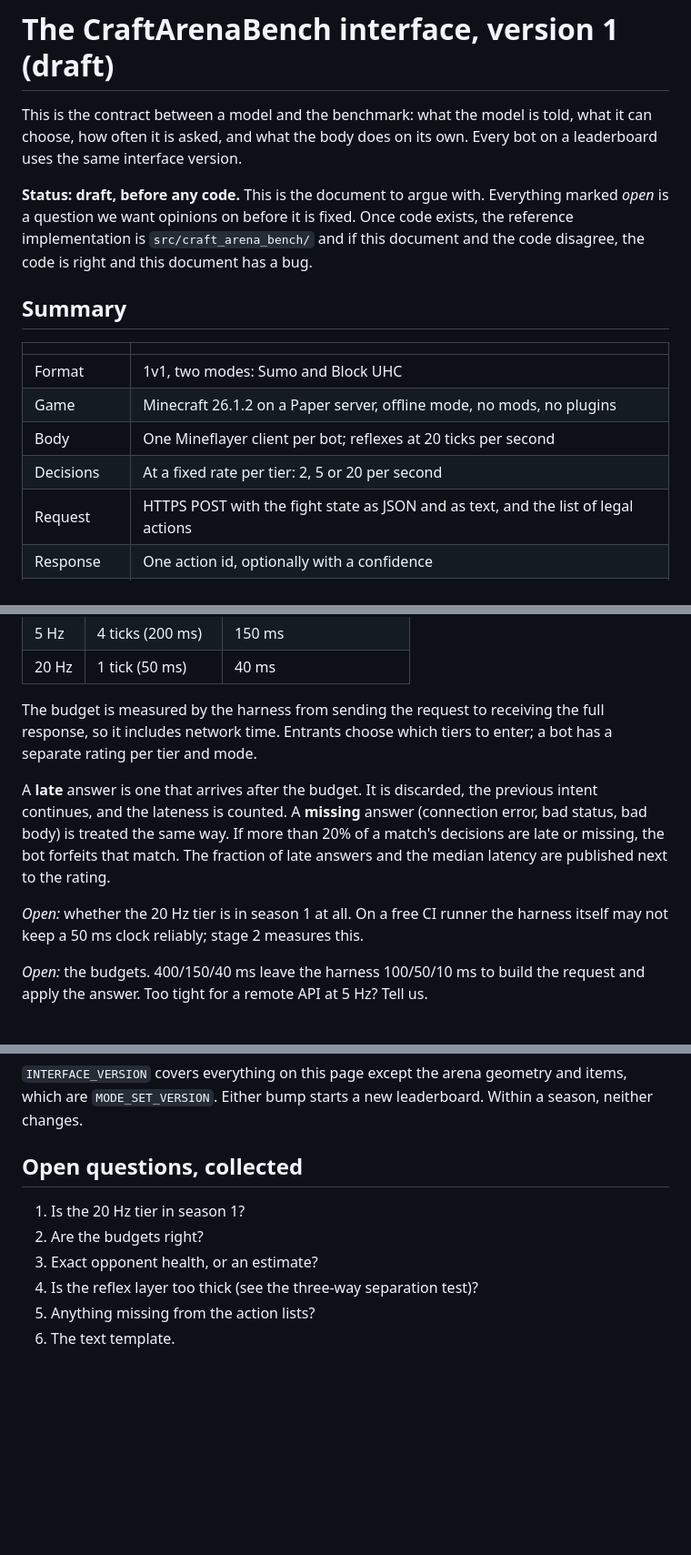
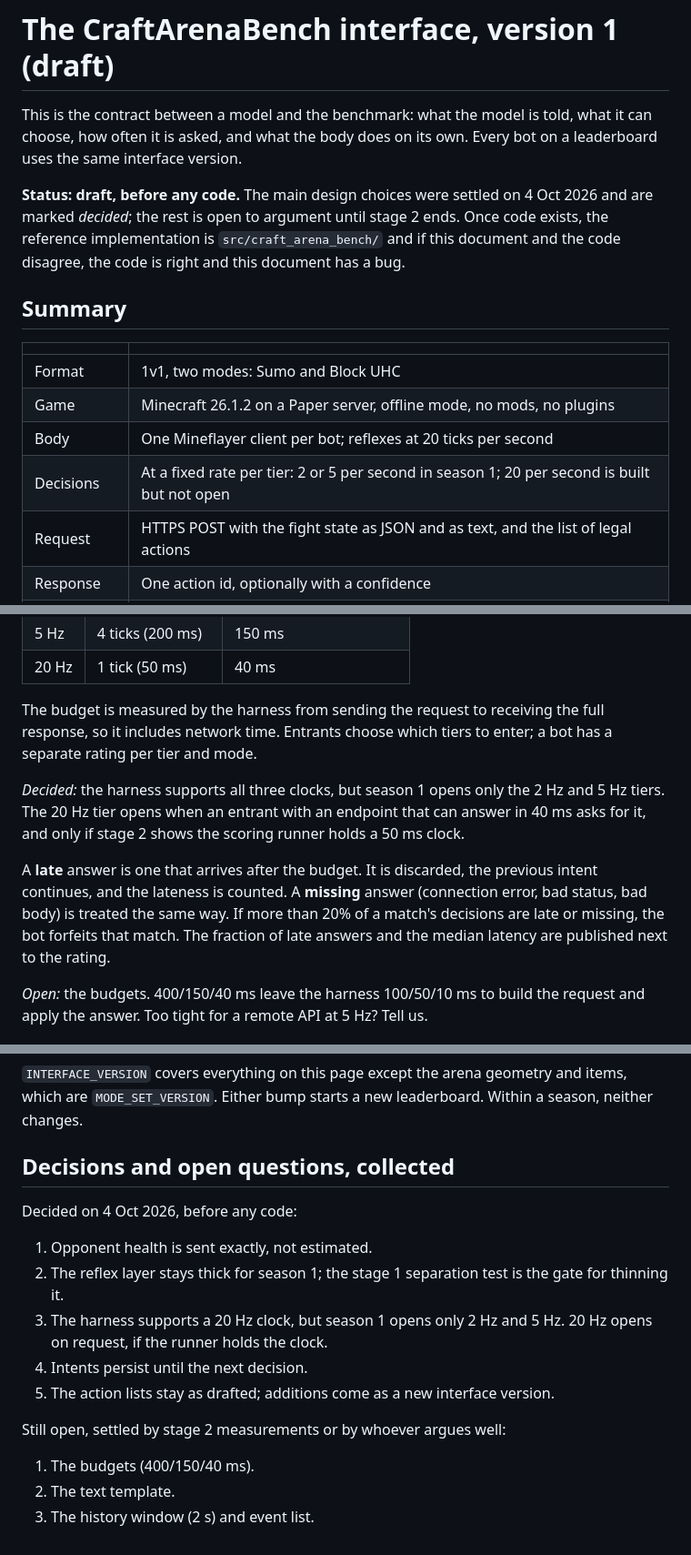
Before and after one commit to yogyam/craft-arena-bench, a Markdown page: docs/INTERFACE.md, 3 parts joined by grey strips. Shown at 91% size. Drawn GitHub-style; blank space fills up the shorter version.

Commit message:
Settle the five interface decisions: exact health, thick reflexes, 20 Hz built but closed, persistent intents, fixed action lists
Co-Authored-By: Claude Fable 5.1 <noreply@anthropic.com>

```diff
--- a/docs/INTERFACE.md
+++ b/docs/INTERFACE.md
@@ -2,7 +2,7 @@
 
 This is the contract between a model and the benchmark: what the model is told, what it can choose, how often it is asked, and what the body does on its own. Every bot on a leaderboard uses the same interface version.
 
-**Status: draft, before any code.** This is the document to argue with. Everything marked *open* is a question we want opinions on before it is fixed. Once code exists, the reference implementation is `src/craft_arena_bench/` and if this document and the code disagree, the code is right and this document has a bug.
+**Status: draft, before any code.** The main design choices were settled on 4 Oct 2026 and are marked *decided*; the rest is open to argument until stage 2 ends. Once code exists, the reference implementation is `src/craft_arena_bench/` and if this document and the code disagree, the code is right and this document has a bug.
 
 ## Summary
 
@@ -11,7 +11,7 @@ This is the contract between a model and the benchmark: what the model is told,
 | Format | 1v1, two modes: Sumo and Block UHC |
 | Game | Minecraft 26.1.2 on a Paper server, offline mode, no mods, no plugins |
 | Body | One Mineflayer client per bot; reflexes at 20 ticks per second |
-| Decisions | At a fixed rate per tier: 2, 5 or 20 per second |
+| Decisions | At a fixed rate per tier: 2 or 5 per second in season 1; 20 per second is built but not open |
 | Request | HTTPS POST with the fight state as JSON and as text, and the list of legal actions |
 | Response | One action id, optionally with a confidence |
 | Late answer | The previous intent continues; counted; more than 20% late in a match forfeits it |
@@ -45,9 +45,9 @@ A tier fixes how often the model is asked. Between decisions the body keeps exec
 
 The budget is measured by the harness from sending the request to receiving the full response, so it includes network time. Entrants choose which tiers to enter; a bot has a separate rating per tier and mode.
 
+*Decided:* the harness supports all three clocks, but season 1 opens only the 2 Hz and 5 Hz tiers. The 20 Hz tier opens when an entrant with an endpoint that can answer in 40 ms asks for it, and only if stage 2 shows the scoring runner holds a 50 ms clock.
+
 A **late** answer is one that arrives after the budget. It is discarded, the previous intent continues, and the lateness is counted. A **missing** answer (connection error, bad status, bad body) is treated the same way. If more than 20% of a match's decisions are late or missing, the bot forfeits that match. The fraction of late answers and the median latency are published next to the rating.
-
-*Open:* whether the 20 Hz tier is in season 1 at all. On a free CI runner the harness itself may not keep a 50 ms clock reliably; stage 2 measures this.
 
 *Open:* the budgets. 400/150/40 ms leave the harness 100/50/10 ms to build the request and apply the answer. Too tight for a remote API at 5 Hz? Tell us.
 
@@ -197,11 +199,18 @@ The seed fixes the arena layout (Block UHC has small random pillars and the odd
 
 `INTERFACE_VERSION` covers everything on this page except the arena geometry and items, which are `MODE_SET_VERSION`. Either bump starts a new leaderboard. Within a season, neither changes.
 
-## Open questions, collected
+## Decisions and open questions, collected
 
-1. Is the 20 Hz tier in season 1?
-2. Are the budgets right?
-3. Exact opponent health, or an estimate?
-4. Is the reflex layer too thick (see the three-way separation test)?
-5. Anything missing from the action lists?
-6. The text template.
+Decided on 4 Oct 2026, before any code:
+
+1. Opponent health is sent exactly, not estimated.
+2. The reflex layer stays thick for season 1; the stage 1 separation test is the gate for thinning it.
+3. The harness supports a 20 Hz clock, but season 1 opens only 2 Hz and 5 Hz. 20 Hz opens on request, if the runner holds the clock.
+4. Intents persist until the next decision.
+5. The action lists stay as drafted; additions come as a new interface version.
+
+Still open, settled by stage 2 measurements or by whoever argues well:
+
+1. The budgets (400/150/40 ms).
+2. The text template.
+3. The history window (2 s) and event list.
```
Also changed, not shown: other parts of docs/INTERFACE.md (+6 -4 lines), docs/PLAN.md (+2 -2 lines).
